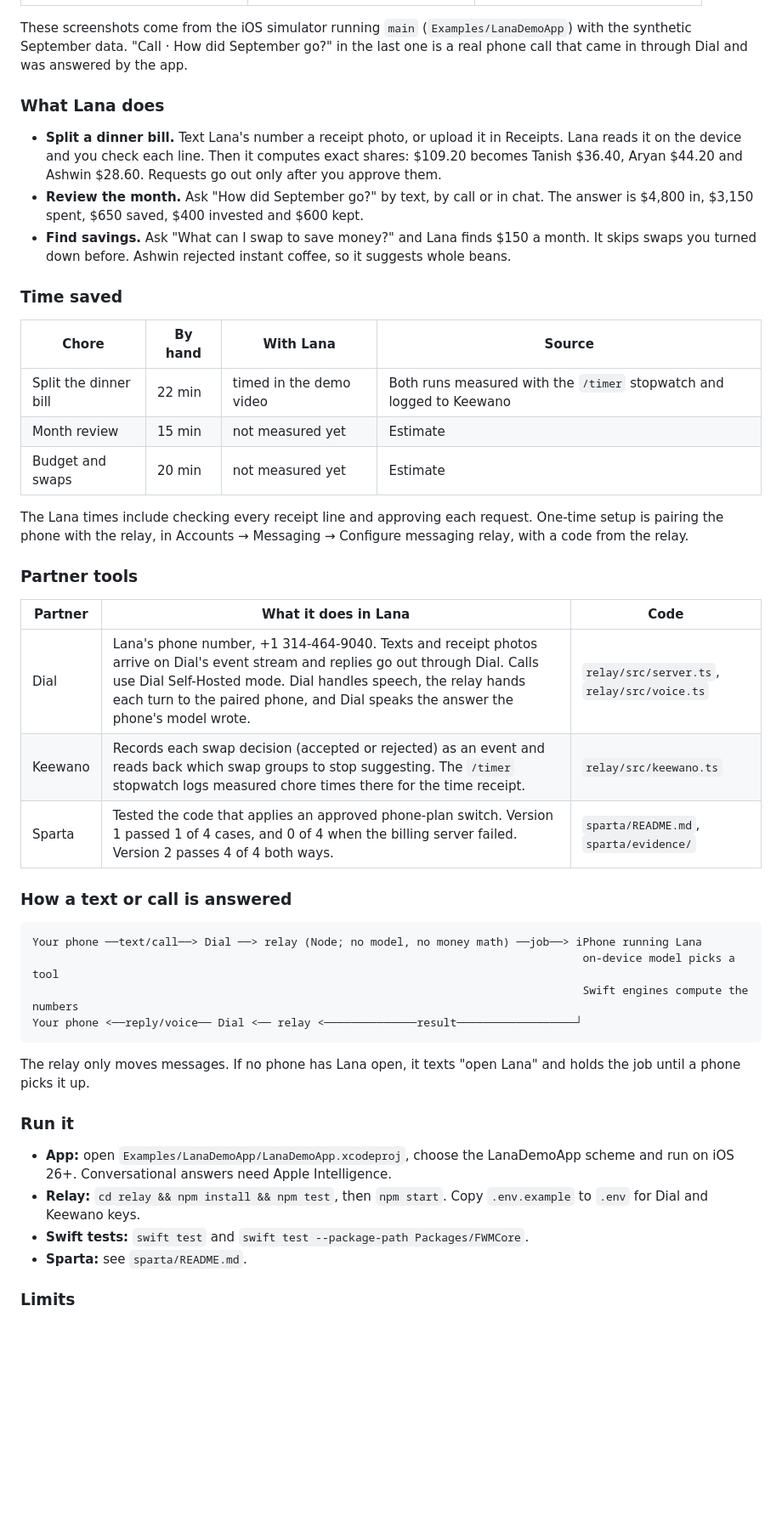
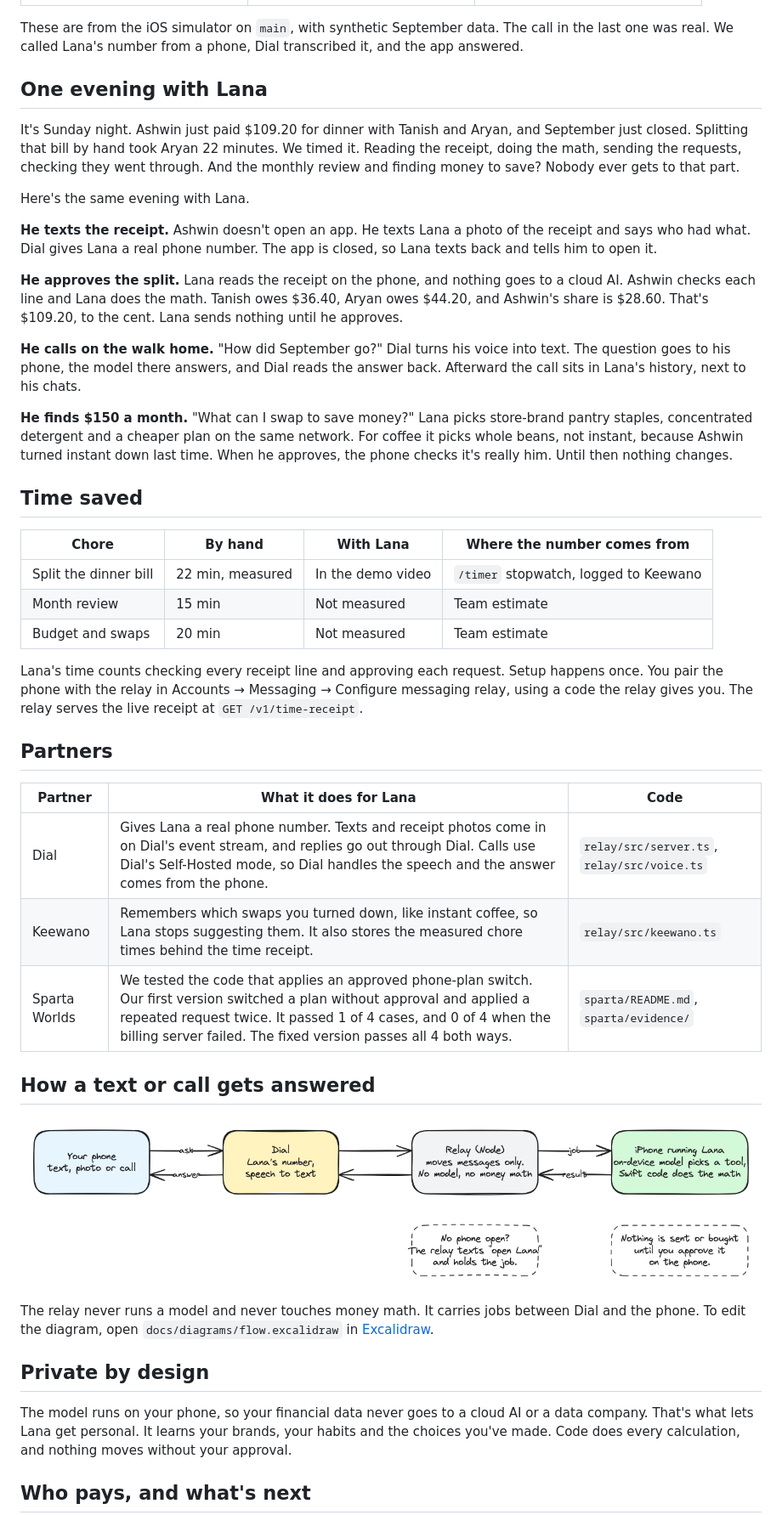
Before and after one commit to tanish1608/Lana, a Markdown page: README.md, the part around one of its changes. Shown at 85% size. GitHub-like rendering; pictures changed too: docs/diagrams/flow.png (added); blank space fills up the shorter version.

Commit message:
README: rewrite judges section from the demo script, Excalidraw diagrams
Follows the script's story of one evening. Swaps the two ASCII flowcharts
for Excalidraw drawings, with the .excalidraw sources next to the PNGs.

Co-Authored-By: Claude Opus 5.5 <noreply@anthropic.com>
Claude-Session: https://claude.ai/code/session_01X5jHm9Fazms3jdeyYosQ4x

````diff
--- a/README.md
+++ b/README.md
@@ -14,49 +14,49 @@ Built at SpeedHacks on October 11, 2026 by Tanish, Aryan and Ashwin. The code st
 | **Accounts** | **Chat** | **Call history** |
 | <img src="docs/screenshots/accounts.png" width="240"> | <img src="docs/screenshots/chat.png" width="240"> | <img src="docs/screenshots/history.png" width="240"> |
 
-These screenshots come from the iOS simulator running `main` (`Examples/LanaDemoApp`) with the synthetic September data. "Call · How did September go?" in the last one is a real phone call that came in through Dial and was answered by the app.
+These are from the iOS simulator on `main`, with synthetic September data. The call in the last one was real. We called Lana's number from a phone, Dial transcribed it, and the app answered.
 
-### What Lana does
+## One evening with Lana
 
-- **Split a dinner bill.** Text Lana's number a receipt photo, or upload it in Receipts. Lana reads it on the device and you check each line. Then it computes exact shares: $109.20 becomes Tanish $36.40, Aryan $44.20 and Ashwin $28.60. Requests go out only after you approve them.
-- **Review the month.** Ask "How did September go?" by text, by call or in chat. The answer is $4,800 in, $3,150 spent, $650 saved, $400 invested and $600 kept.
-- **Find savings.** Ask "What can I swap to save money?" and Lana finds $150 a month. It skips swaps you turned down before. Ashwin rejected instant coffee, so it suggests whole beans.
+It's Sunday night. Ashwin just paid $109.20 for dinner with Tanish and Aryan, and September just closed. Splitting that bill by hand took Aryan 22 minutes. We timed it. Reading the receipt, doing the math, sending the requests, checking they went through. And the monthly review and finding money to save? Nobody ever gets to that part.
 
-### Time saved
+Here's the same evening with Lana.
 
-| Chore | By hand | With Lana | Source |
+**He texts the receipt.** Ashwin doesn't open an app. He texts Lana a photo of the receipt and says who had what. Dial gives Lana a real phone number. The app is closed, so Lana texts back and tells him to open it.
+
+**He approves the split.** Lana reads the receipt on the phone, and nothing goes to a cloud AI. Ashwin checks each line and Lana does the math. Tanish owes $36.40, Aryan owes $44.20, and Ashwin's share is $28.60. That's $109.20, to the cent. Lana sends nothing until he approves.
+
+**He calls on the walk home.** "How did September go?" Dial turns his voice into text. The question goes to his phone, the model there answers, and Dial reads the answer back. Afterward the call sits in Lana's history, next to his chats.
+
+**He finds $150 a month.** "What can I swap to save money?" Lana picks store-brand pantry staples, concentrated detergent and a cheaper plan on the same network. For coffee it picks whole beans, not instant, because Ashwin turned instant down last time. When he approves, the phone checks it's really him. Until then nothing changes.
+
+## Time saved
+
+| Chore | By hand | With Lana | Where the number comes from |
 |---|---|---|---|
-| Split the dinner bill | 22 min | timed in the demo video | Both runs measured with the `/timer` stopwatch and logged to Keewano |
-| Month review | 15 min | not measured yet | Estimate |
-| Budget and swaps | 20 min | not measured yet | Estimate |
+| Split the dinner bill | 22 min, measured | In the demo video | `/timer` stopwatch, logged to Keewano |
+| Month review | 15 min | Not measured | Team estimate |
+| Budget and swaps | 20 min | Not measured | Team estimate |
 
-The Lana times include checking every receipt line and approving each request. One-time setup is pairing the phone with the relay, in Accounts → Messaging → Configure messaging relay, with a code from the relay.
+Lana's time counts checking every receipt line and approving each request. Setup happens once. You pair the phone with the relay in Accounts → Messaging → Configure messaging relay, using a code the relay gives you. The relay serves the live receipt at `GET /v1/time-receipt`.
 
-### Partner tools
+## Partners
 
-| Partner | What it does in Lana | Code |
+| Partner | What it does for Lana | Code |
 |---|---|---|
-| Dial | Lana's phone number, +1 314-464-9040. Texts and receipt photos arrive on Dial's event stream and replies go out through Dial. Calls use Dial Self-Hosted mode. Dial handles speech, the relay hands each turn to the paired phone, and Dial speaks the answer the phone's model wrote. | `relay/src/server.ts`, `relay/src/voice.ts` |
-| Keewano | Records each swap decision (accepted or rejected) as an event and reads back which swap groups to stop suggesting. The `/timer` stopwatch logs measured chore times there for the time receipt. | `relay/src/keewano.ts` |
-| Sparta | Tested the code that applies an approved phone-plan switch. Version 1 passed 1 of 4 cases, and 0 of 4 when the billing server failed. Version 2 passes 4 of 4 both ways. | `sparta/README.md`, `sparta/evidence/` |
+| Dial | Gives Lana a real phone number. Texts and receipt photos come in on Dial's event stream, and replies go out through Dial. Calls use Dial's Self-Hosted mode, so Dial handles the speech and the answer comes from the phone. | `relay/src/server.ts`, `relay/src/voice.ts` |
+| Keewano | Remembers which swaps you turned down, like instant coffee, so Lana stops suggesting them. It also stores the measured chore times behind the time receipt. | `relay/src/keewano.ts` |
+| Sparta Worlds | We tested the code that applies an approved phone-plan switch. Our first version switched a plan without approval and applied a repeated request twice. It passed 1 of 4 cases, and 0 of 4 when the billing server failed. The fixed version passes all 4 both ways. | `sparta/README.md`, `sparta/evidence/` |
 
-### How a text or call is answered
+## How a text or call gets answered
 
-```text
-Your phone ──text/call──> Dial ──> relay (Node; no model, no money math) ──job──> iPhone running Lana
-                                                                                   on-device model picks a tool
-                                                                                   Swift engines compute the numbers
-Your phone <──reply/voice── Dial <── relay <──────────────result──────────────────┘
-```
+![A text or call goes from your phone to Dial, then the relay, then the iPhone running Lana, and the answer comes back the same way](docs/diagrams/flow.png)
 
-The relay only moves messages. If no phone has Lana open, it texts "open Lana" and holds the job until a phone picks it up.
+The relay never runs a model and never touches money math. It carries jobs between Dial and the phone. To edit the diagram, open `docs/diagrams/flow.excalidraw` in [Excalidraw](https://excalidraw.com).
 
-### Run it
+## Private by design
 
-- **App:** open `Examples/LanaDemoApp/LanaDemoApp.xcodeproj`, choose the LanaDemoApp scheme and run on iOS 26+. Conversational answers need Apple Intelligence.
-- **Relay:** `cd relay && npm install && npm test`, then `npm start`. Copy `.env.example` to `.env` for Dial and Keewano keys.
-- **Swift tests:** `swift test` and `swift test --package-path Packages/FWMCore`.
-- **Sparta:** see `sparta/README.md`.
+The model runs on your phone, so your financial data never goes to a cloud AI or a data company. That's what lets Lana get personal. It learns your brands, your habits and the choices you've made. Code does every calculation, and nothing moves without your approval.
 
-### Limits
+## Who pays, and what's next
 
````
Also changed, not shown: other parts of README.md (+24 -25 lines), docs/diagrams/arch.png (added), 2 other files.
